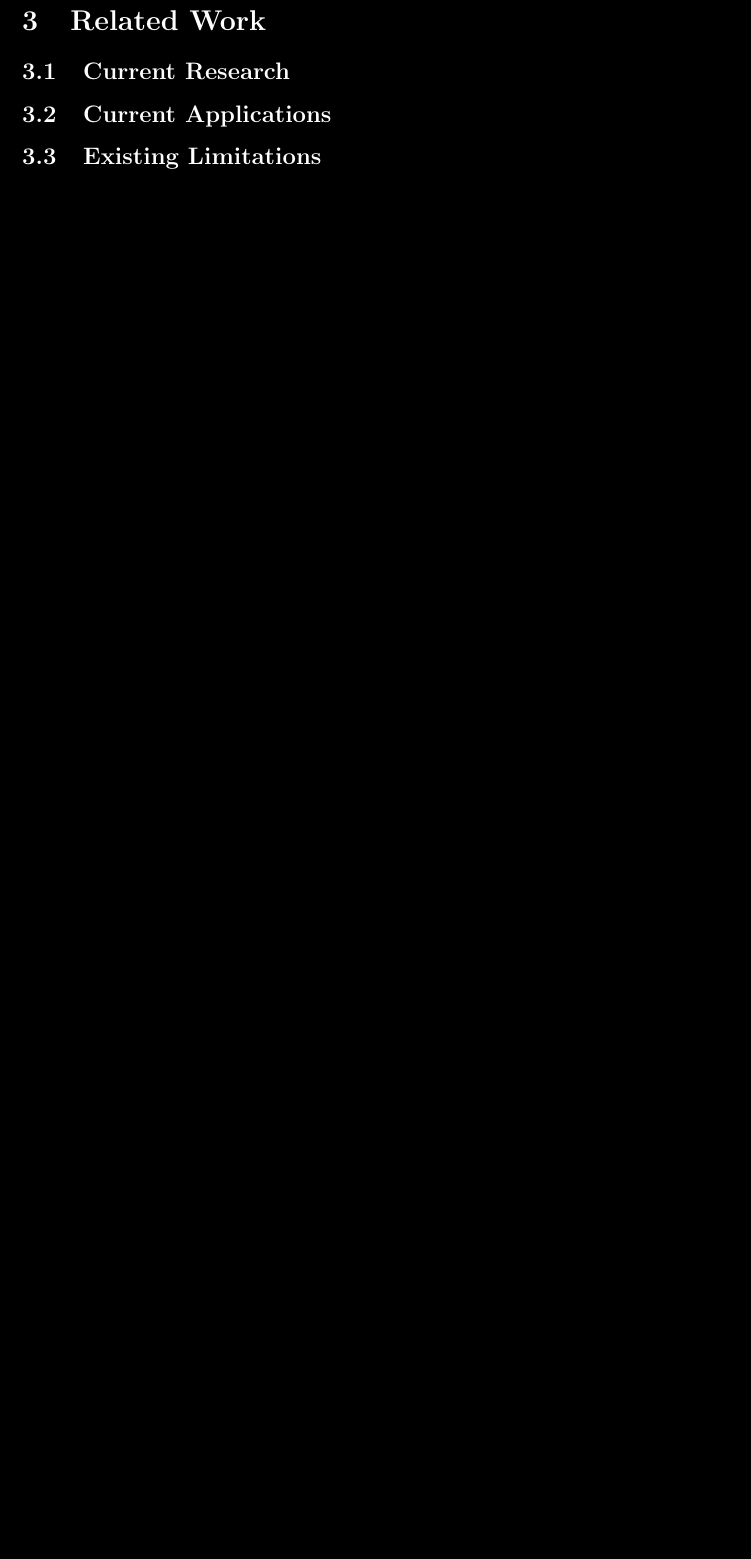
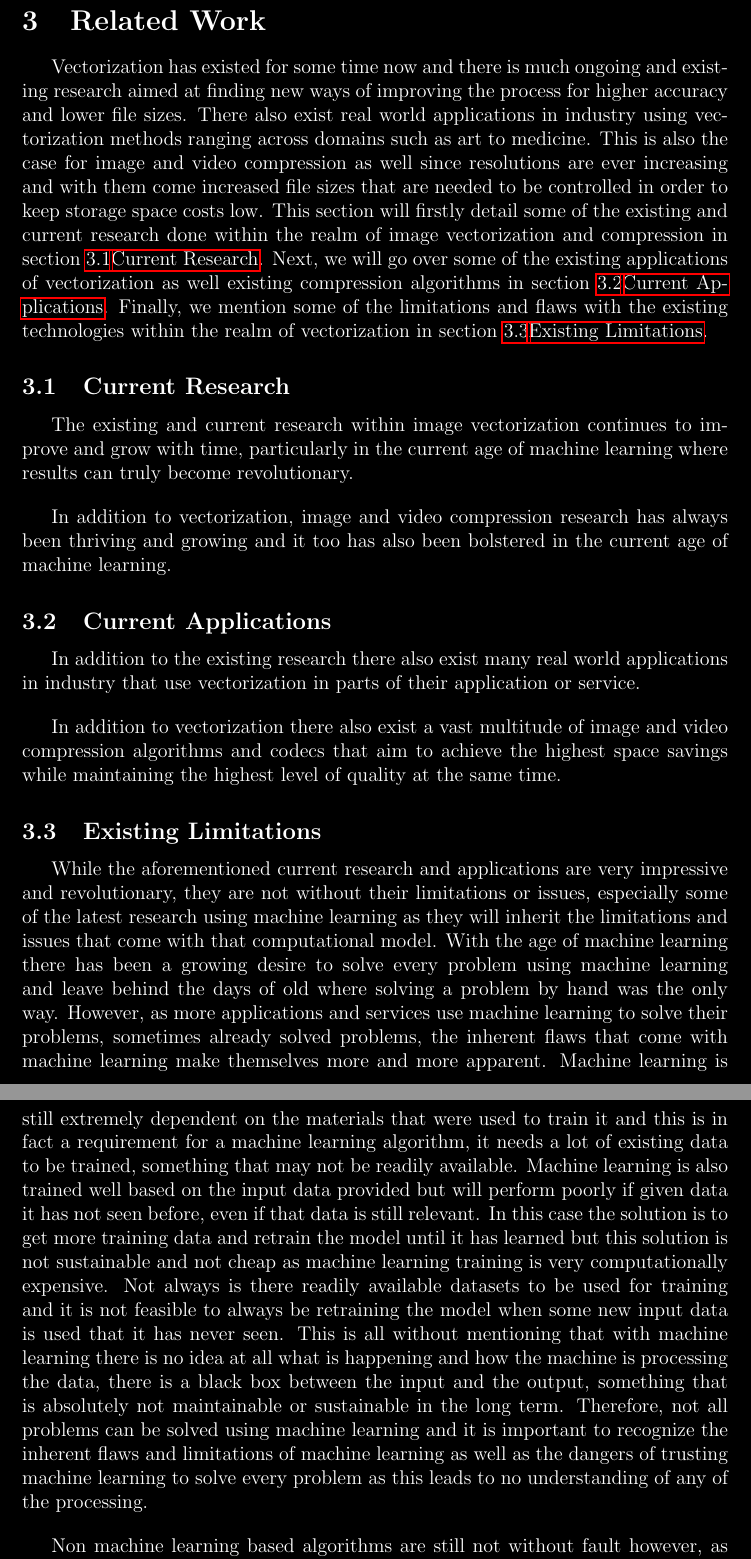
Before and after one commit to basshelal/AnimationVectorizer, a LaTeX thesis (docs/dissertation/dissertation.tex): part of page 11 of 33 before the commit and two parts of pages 11 and 12 of 34 after it, the two joined at a grey line, cut so that both start at the same text, the shorter picture padded with empty space. The pictures show the PDF file docs/dissertation/dissertation.pdf that the author committed with the source.

Commit message:
Some related work shit

```diff
--- a/docs/dissertation/dissertation.tex
+++ b/docs/dissertation/dissertation.tex
@@ -388,16 +387,37 @@ bottom=40mm
 
     \section{Related Work}\label{sec:related-work}
 
-    % Here we throw a lot of the current stuff from both research and industry and show their flaws and limitations
-    % (which we may or may not have tackled)
+    \tab
+    Vectorization has existed for some time now and there is much ongoing and existing research aimed at finding new
+    ways of improving the process for higher accuracy and lower file sizes.
+    \sentence
+    There also exist real world applications in industry using vectorization methods ranging across domains such as
+    art to medicine.
+    \sentence
+    This is also the case for image and video compression as well since resolutions are ever increasing and with them
+    come increased file sizes that are needed to be controlled in order to keep storage space costs low.
+    \sentence
+    This section will firstly detail some of the existing and current research done within the realm of image
+    vectorization and compression in section~\fullref{subsec:current-research}.
+    \sentence
+    Next, we will go over some of the existing applications of vectorization as well existing compression algorithms
+    in section~\fullref{subsec:current-applications}.
+    \sentence
+    Finally, we mention some of the limitations and flaws with the existing technologies within the realm of
+    vectorization in section~\fullref{subsec:existing-limitations}.
 
     \subsection{Current Research}\label{subsec:current-research}
 
-    % Brief summary of what we will go over (signposting)
-    % New Machine Learning methods for Vectorization
-    % New Machine Learning methods for Compression
-    % Novel approaches and ideas within Vectorization such as mesh gradients etc (no ML)
-    % Brief summary of everything we just mentioned
+    \tab
+    The existing and current research within image vectorization continues to improve and grow with time,
+    particularly in the current age of machine learning where results can truly become revolutionary.
+    \sentence
+
+
+    \bigskip
+    In addition to vectorization, image and video compression research has always been thriving and growing and it
+    too has also been bolstered in the current age of machine learning.
+    \sentence
 
     \subsection{Current Applications}\label{subsec:current-applications}
 
@@ -407,13 +427,61 @@ bottom=40mm
     % Current Image \& Video compression algorithms such as PNG, H265 and H266 (no ML)
     % Brief summary of everything we just mentioned
 
+    \tab
+    In addition to the existing research there also exist many real world applications in industry that
+    use vectorization in parts of their application or service.
+    \sentence
+
+    \bigskip
+    In addition to vectorization there also exist a vast multitude of image and video compression algorithms and
+    codecs that aim to achieve the highest space savings while maintaining the highest level of quality at the same
+    time.
+    \sentence
+
     \subsection{Existing Limitations}\label{subsec:existing-limitations}
 
     % Brief summary of what we will go over (signposting)
     % Why ML is absolute hot trash
-    % Show off the flaws with existing technologies while showing how we tackled (and hopefully beat) them
     % Discuss inherent limitations of this process, such as issues with Vector Graphics and input data being varying etc
     % Brief summary of everything we just mentioned
+
+    \tab
+    While the aforementioned current research and applications are very impressive and revolutionary, they are not
+    without their limitations or issues, especially some of the latest research using machine learning as they will
+    inherit the limitations and issues that come with that computational model.
+    \sentence
+    With the age of machine learning there has been a growing desire to solve every problem using machine learning
+    and leave behind the days of old where solving a problem by hand was the only way.
+    \sentence
+    However, as more applications and services use machine learning to solve their problems, sometimes already solved
+    problems, the inherent flaws that come with machine learning make themselves more and more apparent.
+    \sentence
+    Machine learning is still extremely dependent on the materials that were used to train it and this is in fact a
+    requirement for a machine learning algorithm, it needs a lot of existing data to be trained, something that may
+    not be readily available.
+    \sentence
+    Machine learning is also trained well based on the input data provided but will perform poorly if given data it
+    has not seen before, even if that data is still relevant.
+    \sentence
+    In this case the solution is to get more training data and retrain the model until it has learned but this
+    solution is not sustainable and not cheap as machine learning training is very computationally expensive.
+    \sentence
+    Not always is there readily available datasets to be used for training and it is not feasible to always be
+    retraining the model when some new input data is used that it has never seen.
+    \sentence
+    This is all without mentioning that with machine learning there is no idea at all what is happening and how the
+    machine is processing the data, there is a black box between the input and the output, something that is
+    absolutely not maintainable or sustainable in the long term.
+    \sentence
+    Therefore, not all problems can be solved using machine learning and it is important to recognize the inherent
+    flaws and limitations of machine learning as well as the dangers of trusting machine learning to solve every
+    problem as this leads to no understanding of any of the processing.
+
+    \bigskip
+    Non machine learning based algorithms are still not without fault however, as there exist limitations
+    inherent to the vectorization process that have not yet been solved.
+    \sentence
+
 
     \pagebreak
 
```
Also changed, not shown: docs/dissertation/dissertation.pdf, docs/dissertation/dissertation.tex (27 more changed lines), 4 other files.
